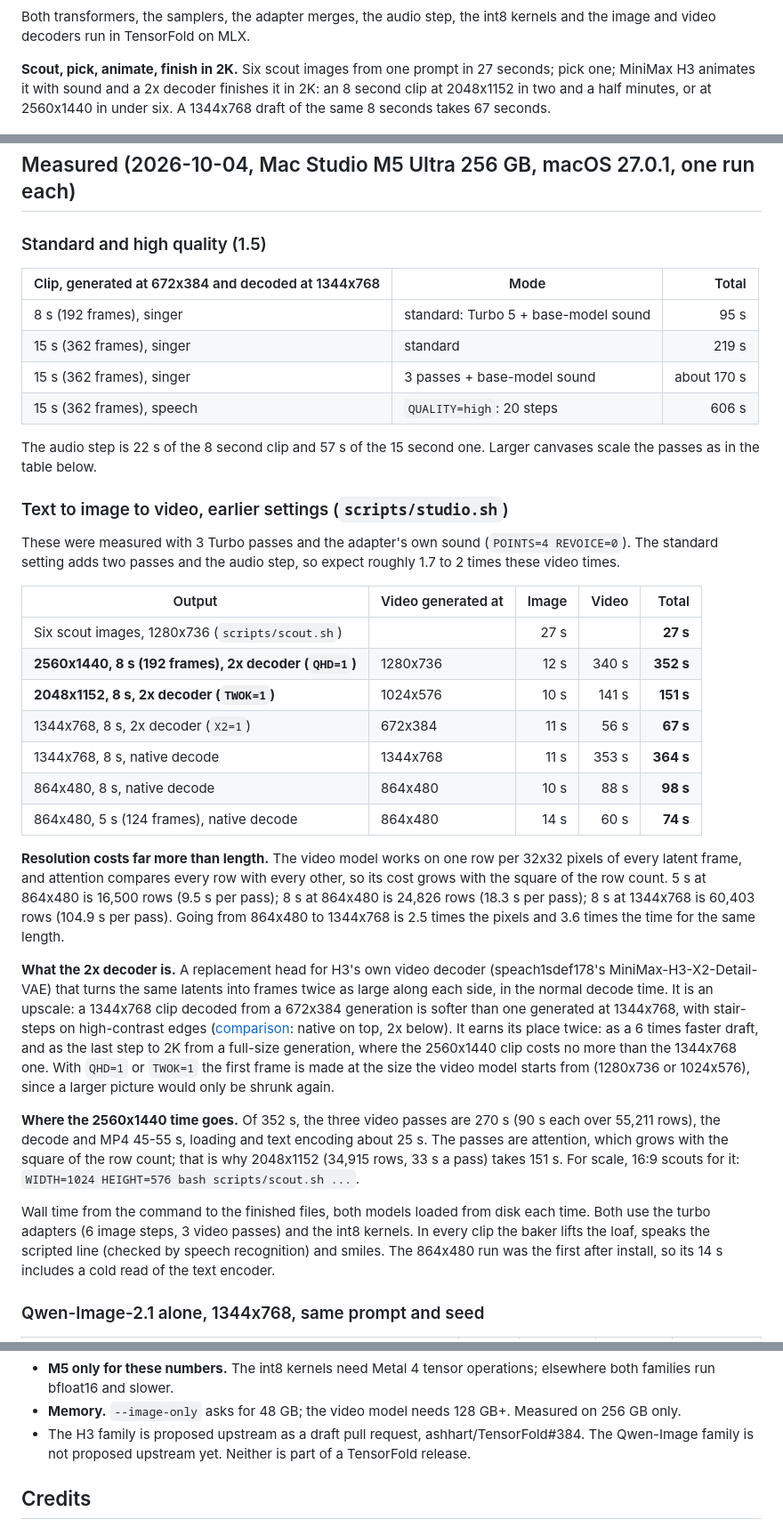
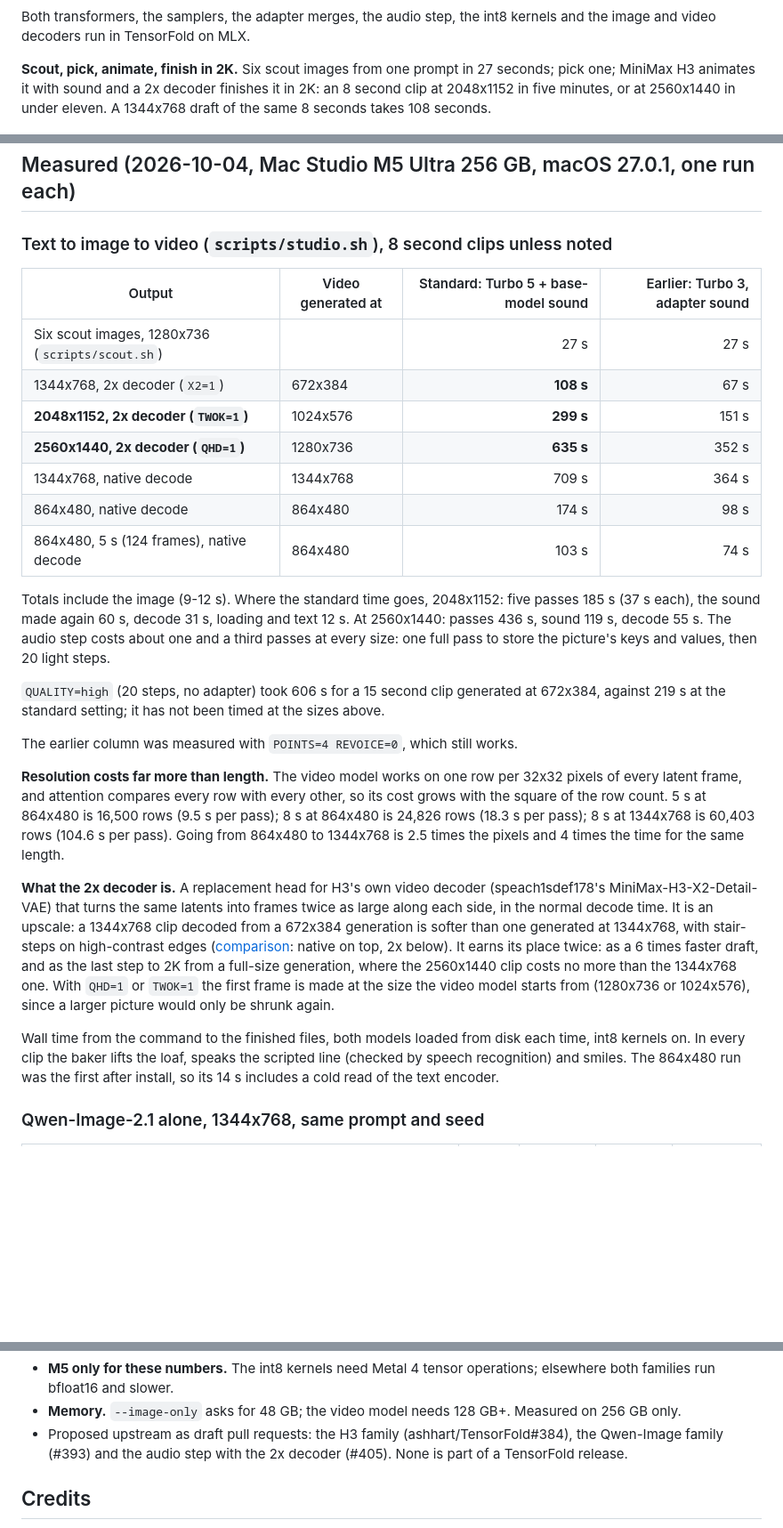
Before and after one commit to drowzeys/keys-Mac-TensorFold-Studio, a Markdown page: README.md, 3 parts joined by grey strips. Shown at 89% size. GitHub-like rendering; blank space fills up the shorter version.

Commit message:
README: Turbo 5 timings for every preset; the base-model audio step explained
Co-Authored-By: Claude Opus 5.5 <noreply@anthropic.com>
Claude-Session: https://claude.ai/code/session_01PrUiTH1dGwnVKrpFLkoGHj

```diff
--- a/README.md
+++ b/README.md
@@ -38,8 +38,8 @@ Both transformers, the samplers, the adapter merges, the audio step, the int8 ke
 decoders run in TensorFold on MLX.
 
 **Scout, pick, animate, finish in 2K.** Six scout images from one prompt in 27 seconds; pick one; MiniMax H3 animates
-it with sound and a 2x decoder finishes it in 2K: an 8 second clip at 2048x1152 in two and a half minutes, or at
-2560x1440 in under six. A 1344x768 draft of the same 8 seconds takes 67 seconds.
+it with sound and a 2x decoder finishes it in 2K: an 8 second clip at 2048x1152 in five minutes, or at 2560x1440 in
+under eleven. A 1344x768 draft of the same 8 seconds takes 108 seconds.
 
 ![Six scouts from one prompt](samples/scout_sheet.jpg)
 
@@ -78,37 +93,32 @@ Or all at once, with no picking: `TWOK=1 bash scripts/studio.sh "the picture" "w
 
 ## Measured (2026-10-04, Mac Studio M5 Ultra 256 GB, macOS 27.0.1, one run each)
 
-### Standard and high quality (1.5)
+### Text to image to video (`scripts/studio.sh`), 8 second clips unless noted
 
-| Clip, generated at 672x384 and decoded at 1344x768 | Mode | Total |
-|---|---|---:|
-| 8 s (192 frames), singer | standard: Turbo 5 + base-model sound | 95 s |
-| 15 s (362 frames), singer | standard | 219 s |
-| 15 s (362 frames), singer | 3 passes + base-model sound | about 170 s |
-| 15 s (362 frames), speech | `QUALITY=high`: 20 steps | 606 s |
+| Output | Video generated at | Standard: Turbo 5 + base-model sound | Earlier: Turbo 3, adapter sound |
+|---|---|---:|---:|
+| Six scout images, 1280x736 (`scripts/scout.sh`) | | 27 s | 27 s |
+| 1344x768, 2x decoder (`X2=1`) | 672x384 | **108 s** | 67 s |
+| **2048x1152, 2x decoder (`TWOK=1`)** | 1024x576 | **299 s** | 151 s |
+| **2560x1440, 2x decoder (`QHD=1`)** | 1280x736 | **635 s** | 352 s |
+| 1344x768, native decode | 1344x768 | 709 s | 364 s |
+| 864x480, native decode | 864x480 | 174 s | 98 s |
+| 864x480, 5 s (124 frames), native decode | 864x480 | 103 s | 74 s |
 
-The audio step is 22 s of the 8 second clip and 57 s of the 15 second one. Larger canvases scale the passes as in
-the table below.
+Totals include the image (9-12 s). Where the standard time goes, 2048x1152: five passes 185 s (37 s each), the sound
+made again 60 s, decode 31 s, loading and text 12 s. At 2560x1440: passes 436 s, sound 119 s, decode 55 s. The audio
+step costs about one and a third passes at every size: one full pass to store the picture's keys and values, then 20
+light steps.
 
-### Text to image to video, earlier settings (`scripts/studio.sh`)
+`QUALITY=high` (20 steps, no adapter) took 606 s for a 15 second clip generated at 672x384, against 219 s at the
+standard setting; it has not been timed at the sizes above.
 
-These were measured with 3 Turbo passes and the adapter's own sound (`POINTS=4 REVOICE=0`). The standard setting adds
-two passes and the audio step, so expect roughly 1.7 to 2 times these video times.
-
-| Output | Video generated at | Image | Video | Total |
-|---|---|---:|---:|---:|
-| Six scout images, 1280x736 (`scripts/scout.sh`) | | 27 s | | **27 s** |
-| **2560x1440, 8 s (192 frames), 2x decoder (`QHD=1`)** | 1280x736 | 12 s | 340 s | **352 s** |
-| **2048x1152, 8 s, 2x decoder (`TWOK=1`)** | 1024x576 | 10 s | 141 s | **151 s** |
-| 1344x768, 8 s, 2x decoder (`X2=1`) | 672x384 | 11 s | 56 s | **67 s** |
-| 1344x768, 8 s, native decode | 1344x768 | 11 s | 353 s | **364 s** |
-| 864x480, 8 s, native decode | 864x480 | 10 s | 88 s | **98 s** |
-| 864x480, 5 s (124 frames), native decode | 864x480 | 14 s | 60 s | **74 s** |
+The earlier column was measured with `POINTS=4 REVOICE=0`, which still works.
 
 **Resolution costs far more than length.** The video model works on one row per 32x32 pixels of every latent frame,
 and attention compares every row with every other, so its cost grows with the square of the row count. 5 s at 864x480
 is 16,500 rows (9.5 s per pass); 8 s at 864x480 is 24,826 rows (18.3 s per pass); 8 s at 1344x768 is 60,403 rows
-(104.9 s per pass). Going from 864x480 to 1344x768 is 2.5 times the pixels and 3.6 times the time for the same length.
+(104.6 s per pass). Going from 864x480 to 1344x768 is 2.5 times the pixels and 4 times the time for the same length.
 
 **What the 2x decoder is.** A replacement head for H3's own video decoder (speach1sdef178's MiniMax-H3-X2-Detail-VAE)
 that turns the same latents into frames twice as large along each side, in the normal decode time. It is an upscale: a
@@ -118,13 +128,7 @@ high-contrast edges ([comparison](samples/x2_compare.jpg): native on top, 2x bel
 than the 1344x768 one. With `QHD=1` or `TWOK=1` the first frame is made at the size the video model starts from
 (1280x736 or 1024x576), since a larger picture would only be shrunk again.
 
-**Where the 2560x1440 time goes.** Of 352 s, the three video passes are 270 s (90 s each over 55,211 rows), the decode
-and MP4 45-55 s, loading and text encoding about 25 s. The passes are attention, which grows with the square of the
-row count; that is why 2048x1152 (34,915 rows, 33 s a pass) takes 151 s. For scale, 16:9 scouts for it:
-`WIDTH=1024 HEIGHT=576 bash scripts/scout.sh ...`.
-
-Wall time from the command to the finished files, both models loaded from disk each time. Both use the turbo adapters
-(6 image steps, 3 video passes) and the int8 kernels. In every clip the baker lifts the loaf, speaks the scripted line
+Wall time from the command to the finished files, both models loaded from disk each time, int8 kernels on. In every clip the baker lifts the loaf, speaks the scripted line
 (checked by speech recognition) and smiles. The 864x480 run was the first after install, so its 14 s includes a cold
 read of the text encoder.
 
@@ -268,8 +272,8 @@ Mac runtime**: Metal does not run in a container, so `oneshot-setup.sh` installs
 - **M5 only for these numbers.** The int8 kernels need Metal 4 tensor operations; elsewhere both families run
   bfloat16 and slower.
 - **Memory.** `--image-only` asks for 48 GB; the video model needs 128 GB+. Measured on 256 GB only.
-- The H3 family is proposed upstream as a draft pull request, ashhart/TensorFold#384. The Qwen-Image family is not
-  proposed upstream yet. Neither is part of a TensorFold release.
+- Proposed upstream as draft pull requests: the H3 family (ashhart/TensorFold#384), the Qwen-Image family (#393) and
+  the audio step with the 2x decoder (#405). None is part of a TensorFold release.
 
 ## Credits
 
```
Also changed, not shown: other parts of README.md (+17 -2 lines).
